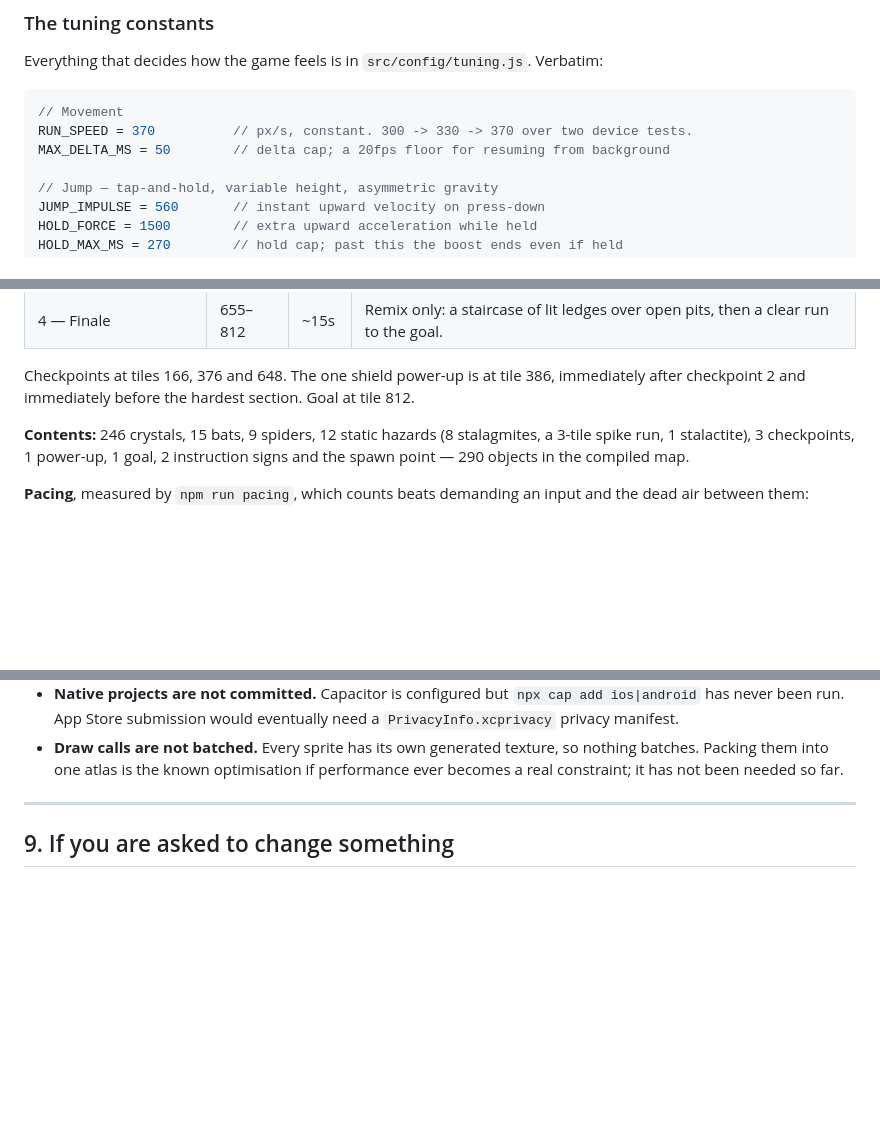
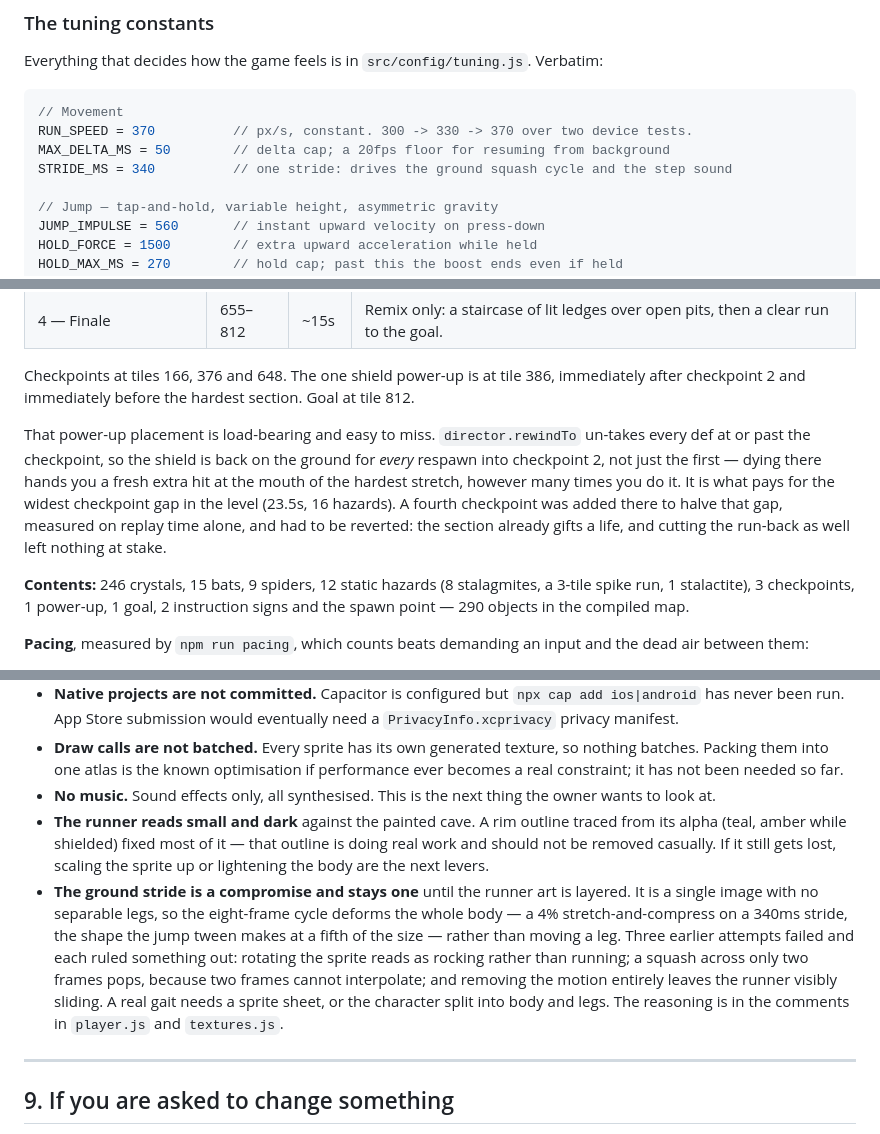
Before and after one commit to Wintacus/CaveRunner, a Markdown page: docs/handoff.md, 3 parts joined by grey strips. Drawn GitHub-style; blank space fills up the shorter version.

```diff
--- a/docs/handoff.md
+++ b/docs/handoff.md
@@ -68,6 +75,7 @@ Everything that decides how the game feels is in `src/config/tuning.js`. Verbati
 // Movement
 RUN_SPEED = 370          // px/s, constant. 300 -> 330 -> 370 over two device tests.
 MAX_DELTA_MS = 50        // delta cap; a 20fps floor for resuming from background
+STRIDE_MS = 340          // one stride: drives the ground squash cycle and the step sound
 
 // Jump — tap-and-hold, variable height, asymmetric gravity
 JUMP_IMPULSE = 560       // instant upward velocity on press-down
@@ -126,6 +134,14 @@ grow with it.
 
 Checkpoints at tiles 166, 376 and 648. The one shield power-up is at tile 386, immediately
 after checkpoint 2 and immediately before the hardest section. Goal at tile 812.
+
+That power-up placement is load-bearing and easy to miss. `director.rewindTo` un-takes every
+def at or past the checkpoint, so the shield is back on the ground for *every* respawn into
+checkpoint 2, not just the first — dying there hands you a fresh extra hit at the mouth of
+the hardest stretch, however many times you do it. It is what pays for the widest checkpoint
+gap in the level (23.5s, 16 hazards). A fourth checkpoint was added there to halve that gap,
+measured on replay time alone, and had to be reverted: the section already gifts a life, and
+cutting the run-back as well left nothing at stake.
 
 **Contents:** 246 crystals, 15 bats, 9 spiders, 12 static hazards (8 stalagmites, a 3-tile
 spike run, 1 stalactite), 3 checkpoints, 1 power-up, 1 goal, 2 instruction signs and the
@@ -308,6 +349,20 @@ the level's fairness guarantees.
 - **Draw calls are not batched.** Every sprite has its own generated texture, so nothing
   batches. Packing them into one atlas is the known optimisation if performance ever becomes
   a real constraint; it has not been needed so far.
+- **No music.** Sound effects only, all synthesised. This is the next thing the owner wants
+  to look at.
+- **The runner reads small and dark** against the painted cave. A rim outline traced from
+  its alpha (teal, amber while shielded) fixed most of it — that outline is doing real work
+  and should not be removed casually. If it still gets lost, scaling the sprite up or
+  lightening the body are the next levers.
+- **The ground stride is a compromise and stays one** until the runner art is layered. It is
+  a single image with no separable legs, so the eight-frame cycle deforms the whole body — a
+  4% stretch-and-compress on a 340ms stride, the shape the jump tween makes at a fifth of the
+  size — rather than moving a leg. Three earlier attempts failed and each ruled something
+  out: rotating the sprite reads as rocking rather than running; a squash across only two
+  frames pops, because two frames cannot interpolate; and removing the motion entirely
+  leaves the runner visibly sliding. A real gait needs a sprite sheet, or the character split
+  into body and legs. The reasoning is in the comments in `player.js` and `textures.js`.
 
 ---
 
```
Also changed, not shown: other parts of docs/handoff.md (+47 -15 lines).
